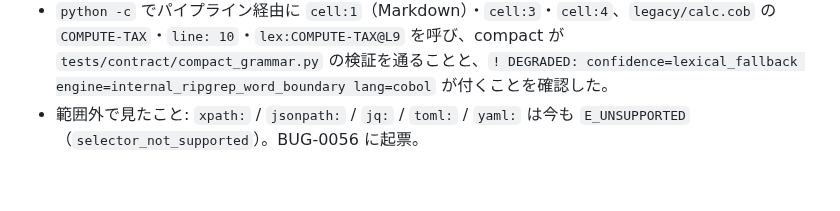
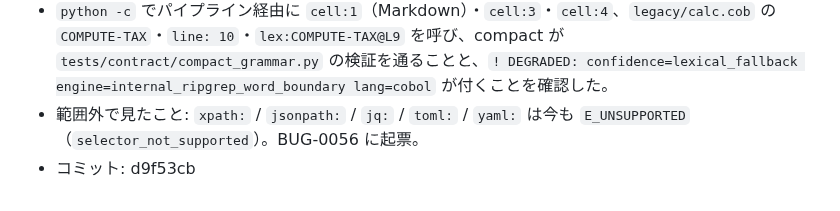
Before and after one commit to ShinichiOkas/Lucianke, a Markdown page: bugs/BUG-0049-t05-cell-selector-and-lexical-fallback-windows-unsupported.md, the part around the change. Drawn GitHub-style.

Commit message:
BUG-0049: 票にコミット ID を書く
Co-Authored-By: Claude Opus 5.5 <noreply@anthropic.com>

```diff
--- a/bugs/BUG-0049-t05-cell-selector-and-lexical-fallback-windows-unsupported.md
+++ b/bugs/BUG-0049-t05-cell-selector-and-lexical-fallback-windows-unsupported.md
@@ -25,3 +25,4 @@
 - `tests/contract/test_T05_bodies.py`（42 件）・`test_revision_reads.py`・`tests/unit/test_import_graph.py` を HEAD に自分の差分だけを載せた使い捨ての作業ツリーで 3 回続けて green（70 件）。`ruff check` も通る。
 - `python -c` でパイプライン経由に `cell:1`（Markdown）・`cell:3`・`cell:4`、`legacy/calc.cob` の `COMPUTE-TAX`・`line: 10`・`lex:COMPUTE-TAX@L9` を呼び、compact が `tests/contract/compact_grammar.py` の検証を通ることと、`! DEGRADED: confidence=lexical_fallback engine=internal_ripgrep_word_boundary lang=cobol` が付くことを確認した。
 - 範囲外で見たこと: `xpath:` / `jsonpath:` / `jq:` / `toml:` / `yaml:` は今も `E_UNSUPPORTED`（`selector_not_supported`）。BUG-0056 に起票。
+- コミット: d9f53cb
```
